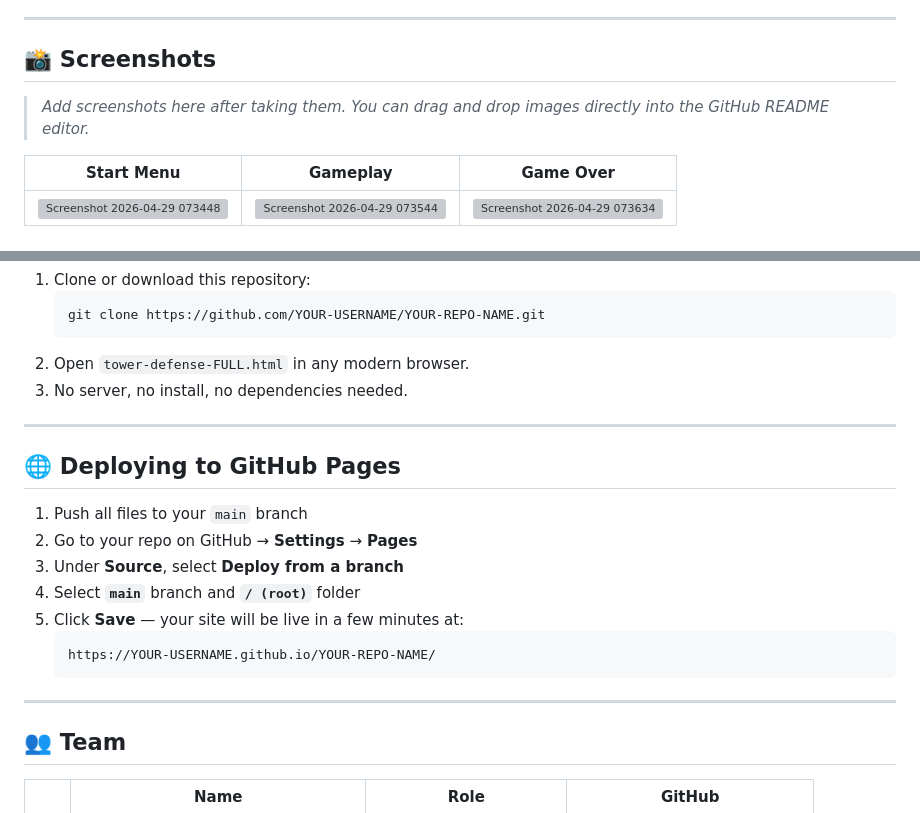
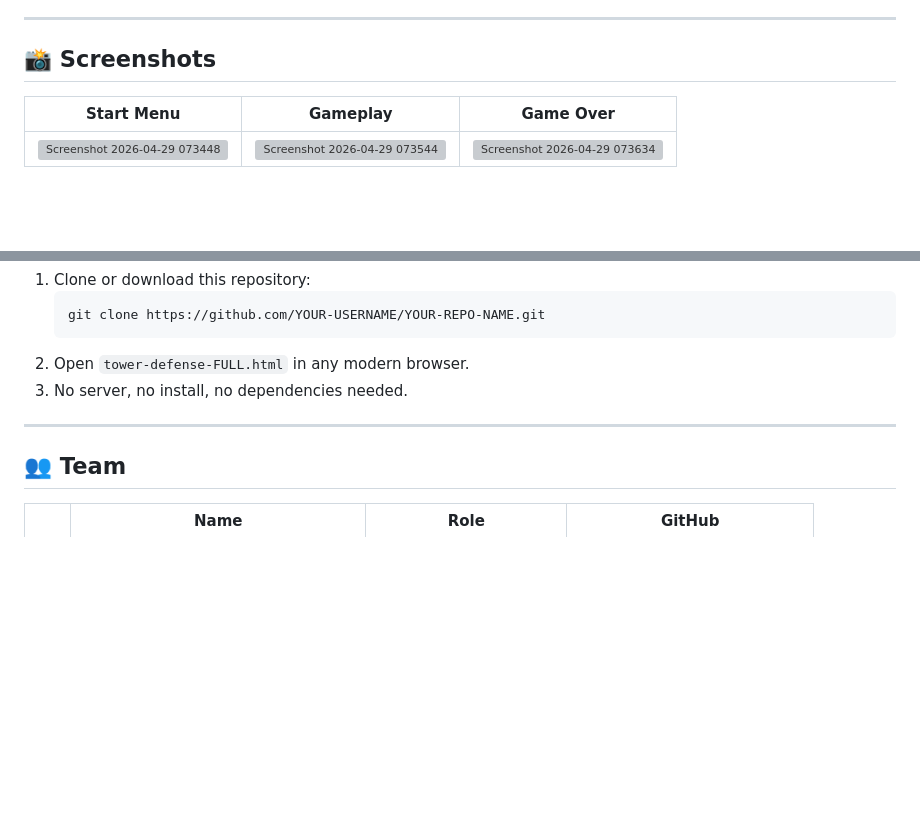
Before and after one commit to ChristianPaeanYlaiBisquera/My_Team_Repo_Bisquera_Hau, a Markdown page: README.md, 2 parts joined by grey strips. Drawn GitHub-style; blank space fills up the shorter version; grey boxes are pictures that could not be loaded.

````diff
--- a/README.md
+++ b/README.md
@@ -18,8 +18,6 @@
 ---
 
 ## 📸 Screenshots
-
-> _Add screenshots here after taking them. You can drag and drop images directly into the GitHub README editor._
 
 | Start Menu | Gameplay | Game Over |
 |------------|----------|-----------|
@@ -129,19 +127,6 @@ Click the **[Live Demo](#-live-demo)** link at the top of this README.
 
 ---
 
-## 🌐 Deploying to GitHub Pages
-
-1. Push all files to your `main` branch
-2. Go to your repo on GitHub → **Settings** → **Pages**
-3. Under **Source**, select **Deploy from a branch**
-4. Select **`main`** branch and **`/ (root)`** folder
-5. Click **Save** — your site will be live in a few minutes at:
-   ```
-   https://YOUR-USERNAME.github.io/YOUR-REPO-NAME/
-   ```
-
----
-
 ## 👥 Team
 
 | | Name | Role | GitHub |
````
